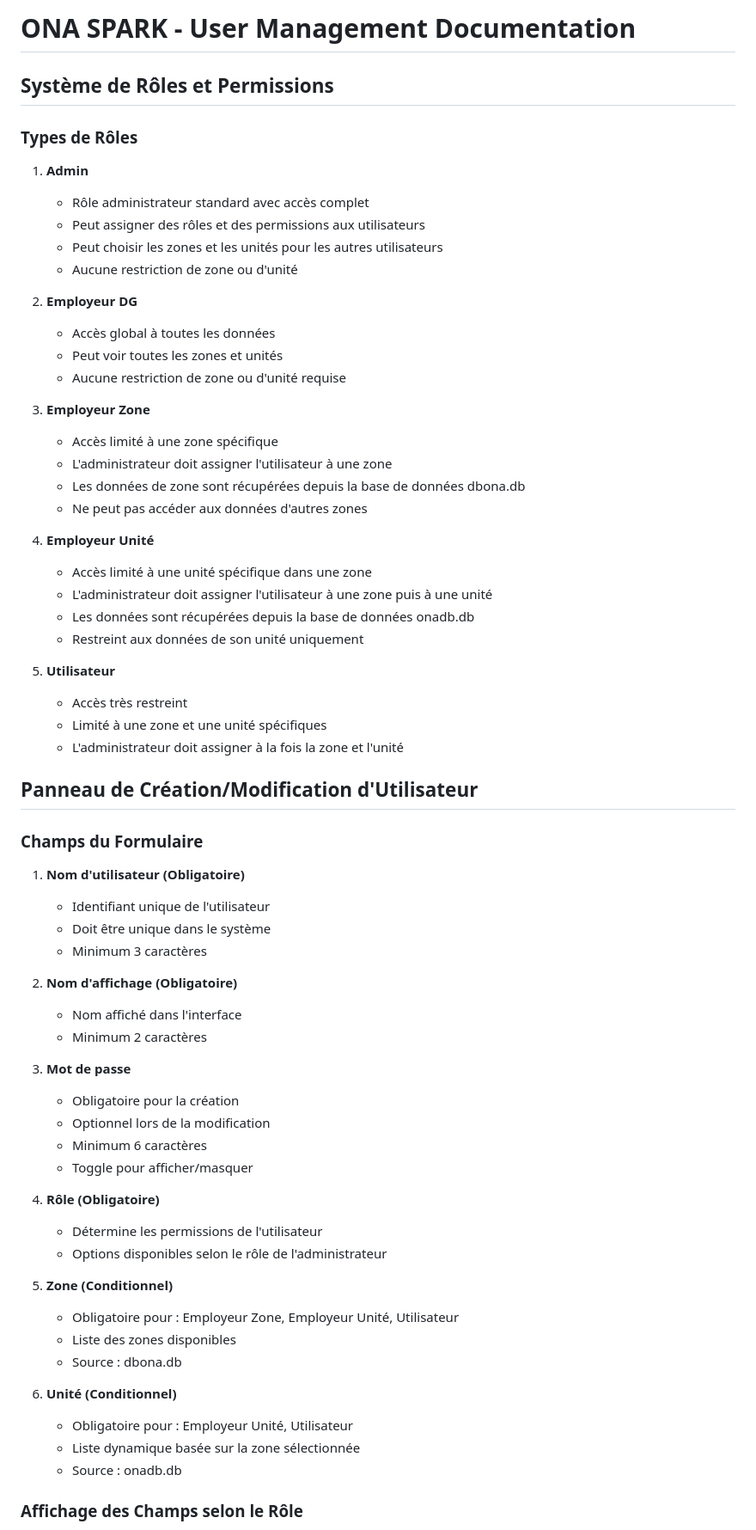
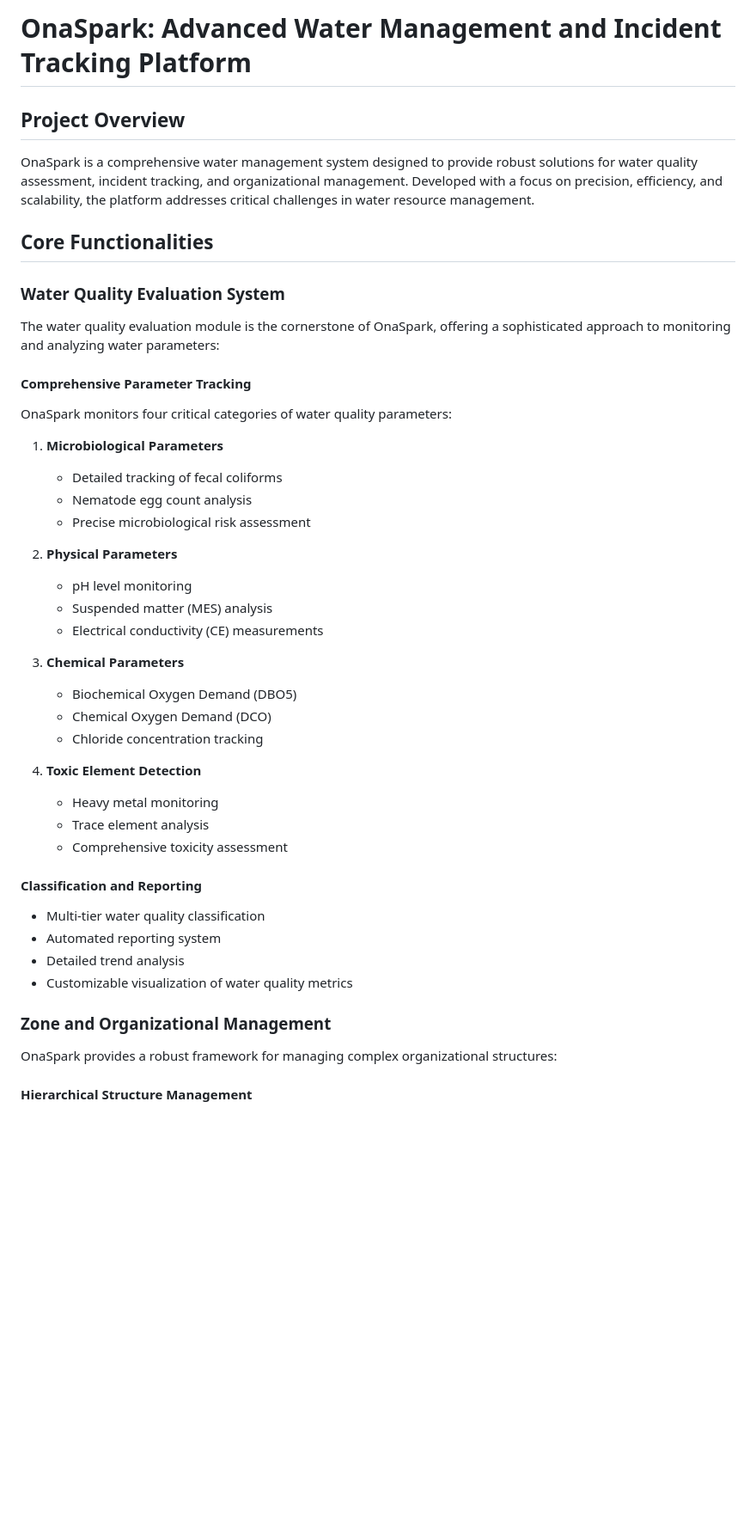
Before and after one commit to MehdiBen2/OnaSpark-alpha, a Markdown page: docs/readme.md, the part around one of its changes. Shown at 86% size. Rendered like a GitHub page; blank space fills up the shorter version.

```diff
--- a/docs/readme.md
+++ b/docs/readme.md
@@ -1,69 +1,49 @@
-# ONA SPARK - User Management Documentation
+# OnaSpark: Advanced Water Management and Incident Tracking Platform
 
-## Système de Rôles et Permissions
+## Project Overview
 
-### Types de Rôles
+OnaSpark is a comprehensive water management system designed to provide robust solutions for water quality assessment, incident tracking, and organizational management. Developed with a focus on precision, efficiency, and scalability, the platform addresses critical challenges in water resource management.
 
-1. **Admin**
-   - Rôle administrateur standard avec accès complet
-   - Peut assigner des rôles et des permissions aux utilisateurs
-   - Peut choisir les zones et les unités pour les autres utilisateurs
-   - Aucune restriction de zone ou d'unité
+## Core Functionalities
 
-2. **Employeur DG**
-   - Accès global à toutes les données
-   - Peut voir toutes les zones et unités
-   - Aucune restriction de zone ou d'unité requise
+### Water Quality Evaluation System
 
-3. **Employeur Zone**
-   - Accès limité à une zone spécifique
-   - L'administrateur doit assigner l'utilisateur à une zone
-   - Les données de zone sont récupérées depuis la base de données dbona.db
-   - Ne peut pas accéder aux données d'autres zones
+The water quality evaluation module is the cornerstone of OnaSpark, offering a sophisticated approach to monitoring and analyzing water parameters:
 
-4. **Employeur Unité**
-   - Accès limité à une unité spécifique dans une zone
-   - L'administrateur doit assigner l'utilisateur à une zone puis à une unité
-   - Les données sont récupérées depuis la base de données onadb.db
-   - Restreint aux données de son unité uniquement
+#### Comprehensive Parameter Tracking
 
-5. **Utilisateur**
-   - Accès très restreint
-   - Limité à une zone et une unité spécifiques
-   - L'administrateur doit assigner à la fois la zone et l'unité
+OnaSpark monitors four critical categories of water quality parameters:
 
-## Panneau de Création/Modification d'Utilisateur
+1. **Microbiological Parameters**
+   - Detailed tracking of fecal coliforms
+   - Nematode egg count analysis
+   - Precise microbiological risk assessment
 
-### Champs du Formulaire
+2. **Physical Parameters**
+   - pH level monitoring
+   - Suspended matter (MES) analysis
+   - Electrical conductivity (CE) measurements
 
-1. **Nom d'utilisateur (Obligatoire)**
-   - Identifiant unique de l'utilisateur
-   - Doit être unique dans le système
-   - Minimum 3 caractères
+3. **Chemical Parameters**
+   - Biochemical Oxygen Demand (DBO5)
+   - Chemical Oxygen Demand (DCO)
+   - Chloride concentration tracking
 
-2. **Nom d'affichage (Obligatoire)**
-   - Nom affiché dans l'interface
-   - Minimum 2 caractères
+4. **Toxic Element Detection**
+   - Heavy metal monitoring
+   - Trace element analysis
+   - Comprehensive toxicity assessment
 
-3. **Mot de passe**
-   - Obligatoire pour la création
-   - Optionnel lors de la modification
-   - Minimum 6 caractères
-   - Toggle pour afficher/masquer
+#### Classification and Reporting
 
-4. **Rôle (Obligatoire)**
-   - Détermine les permissions de l'utilisateur
-   - Options disponibles selon le rôle de l'administrateur
+- Multi-tier water quality classification
+- Automated reporting system
+- Detailed trend analysis
+- Customizable visualization of water quality metrics
 
-5. **Zone (Conditionnel)**
-   - Obligatoire pour : Employeur Zone, Employeur Unité, Utilisateur
-   - Liste des zones disponibles
-   - Source : dbona.db
+### Zone and Organizational Management
 
-6. **Unité (Conditionnel)**
-   - Obligatoire pour : Employeur Unité, Utilisateur
-   - Liste dynamique basée sur la zone sélectionnée
-   - Source : onadb.db
+OnaSpark provides a robust framework for managing complex organizational structures:
 
-### Affichage des Champs selon le Rôle
+#### Hierarchical Structure Management
 
```
Also changed, not shown: other parts of docs/readme.md (+69 -77 lines).
